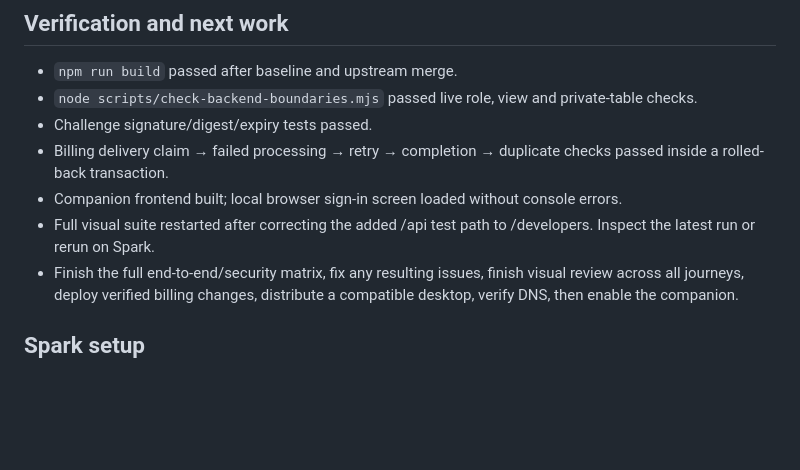
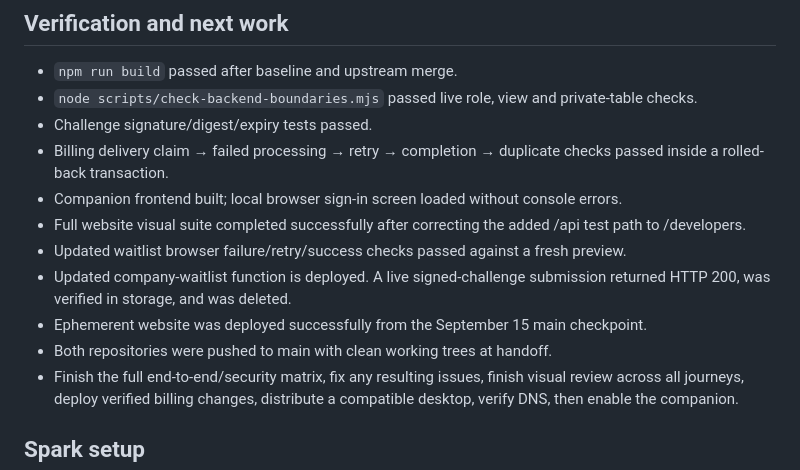
Before and after one commit to kenjugmail/webeph, a Markdown page: docs/SPARK-HANDOFF-2026-09-15.md, the part around the change. GitHub-like rendering; blank space fills up the shorter version.

Commit message:
Record final live verification in Spark handoff

```diff
--- a/docs/SPARK-HANDOFF-2026-09-15.md
+++ b/docs/SPARK-HANDOFF-2026-09-15.md
@@ -89,7 +89,11 @@ success/deduplication tests; its old no-proof submissions will now be rejected.
 - Challenge signature/digest/expiry tests passed.
 - Billing delivery claim → failed processing → retry → completion → duplicate checks passed inside a rolled-back transaction.
 - Companion frontend built; local browser sign-in screen loaded without console errors.
-- Full visual suite restarted after correcting the added /api test path to /developers. Inspect the latest run or rerun on Spark.
+- Full website visual suite completed successfully after correcting the added /api test path to /developers.
+- Updated waitlist browser failure/retry/success checks passed against a fresh preview.
+- Updated company-waitlist function is deployed. A live signed-challenge submission returned HTTP 200, was verified in storage, and was deleted.
+- Ephemerent website was deployed successfully from the September 15 main checkpoint.
+- Both repositories were pushed to main with clean working trees at handoff.
 - Finish the full end-to-end/security matrix, fix any resulting issues, finish visual review across all journeys,
   deploy verified billing changes, distribute a compatible desktop, verify DNS, then enable the companion.
 
```
